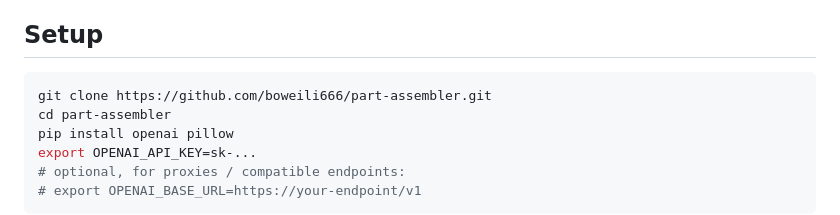
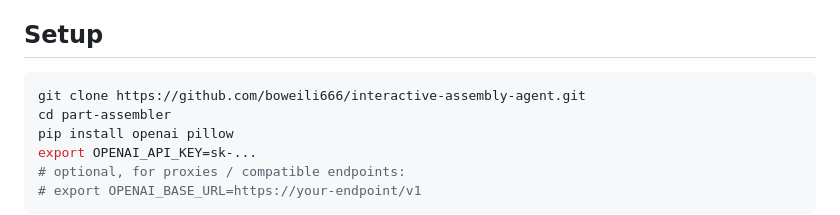
Before and after one commit to boweili666/interactive-assembly-agent, a Markdown page: README.md, the part around the change. GitHub-like rendering.

Commit message:
Rename project to interactive-assembly-agent

````diff
--- a/README.md
+++ b/README.md
@@ -69,7 +69,7 @@ JSON schema.
 ## Setup
 
 ```bash
-git clone https://github.com/boweili666/part-assembler.git
+git clone https://github.com/boweili666/interactive-assembly-agent.git
 cd part-assembler
 pip install openai pillow
 export OPENAI_API_KEY=sk-...
````
